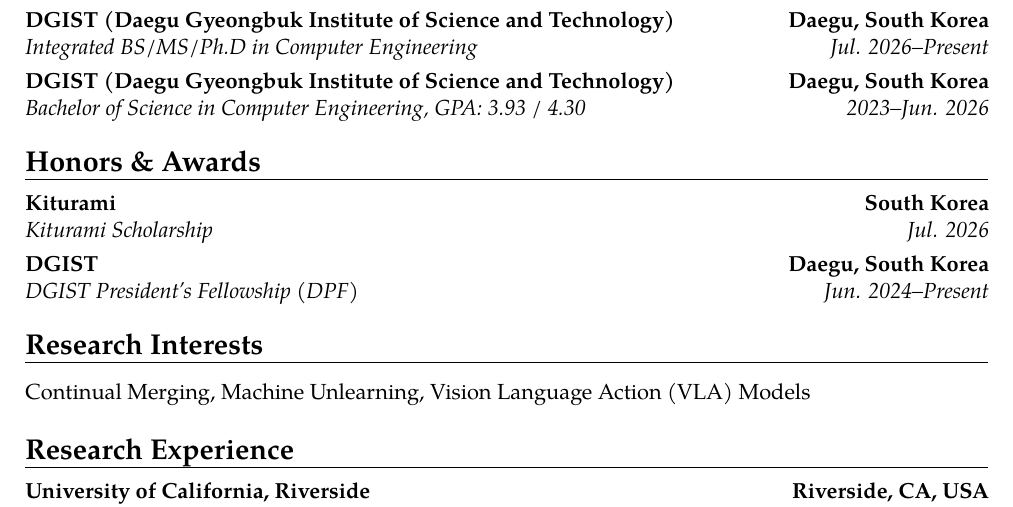
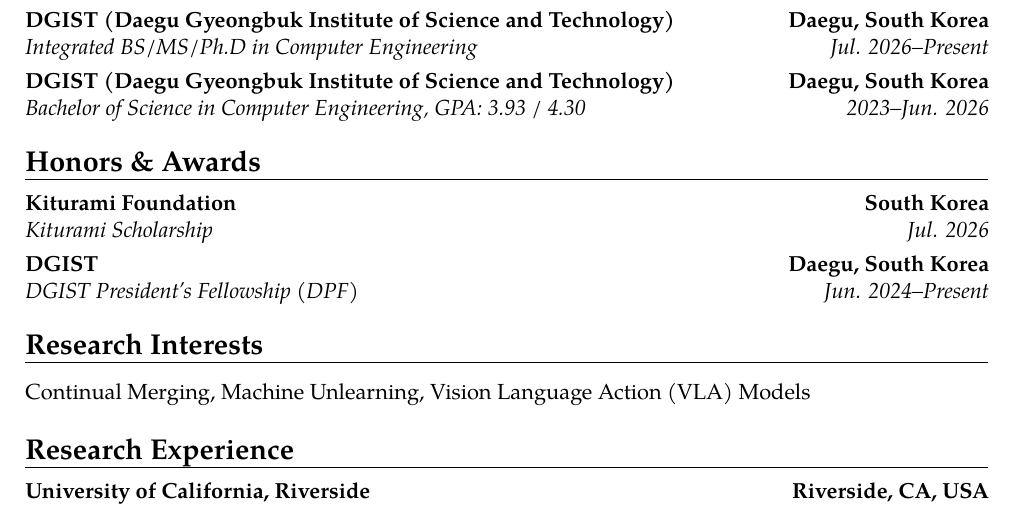
Before and after one commit to BrandonLee0626/BrandonLee0626.github.io, a LaTeX CV (assets/CV_BrandonMinajeLee_raw.tex): part of the page, cut so that both start at the same text. Compiled offline with pdfLaTeX.

Commit message:
CV: add Kiturami Foundation hyperlink

```diff
--- a/assets/CV_BrandonMinajeLee_raw.tex
+++ b/assets/CV_BrandonMinajeLee_raw.tex
@@ -23,7 +23,7 @@
 
 % --- Honors & Awards ---
 \section{Honors \& Awards}
-\cventry{Jul. 2026}{Kiturami Scholarship}{Kiturami}{South Korea}{}{}
+\cventry{Jul. 2026}{Kiturami Scholarship}{\href{https://kfoc.or.kr/}{Kiturami Foundation}}{South Korea}{}{}
 \cventry{Jun. 2024--Present}{DGIST President's Fellowship (DPF)}{\href{https://www.dgist.ac.kr}{DGIST}}{Daegu, South Korea}{}{}
 
 % --- Research Interests ---
```
